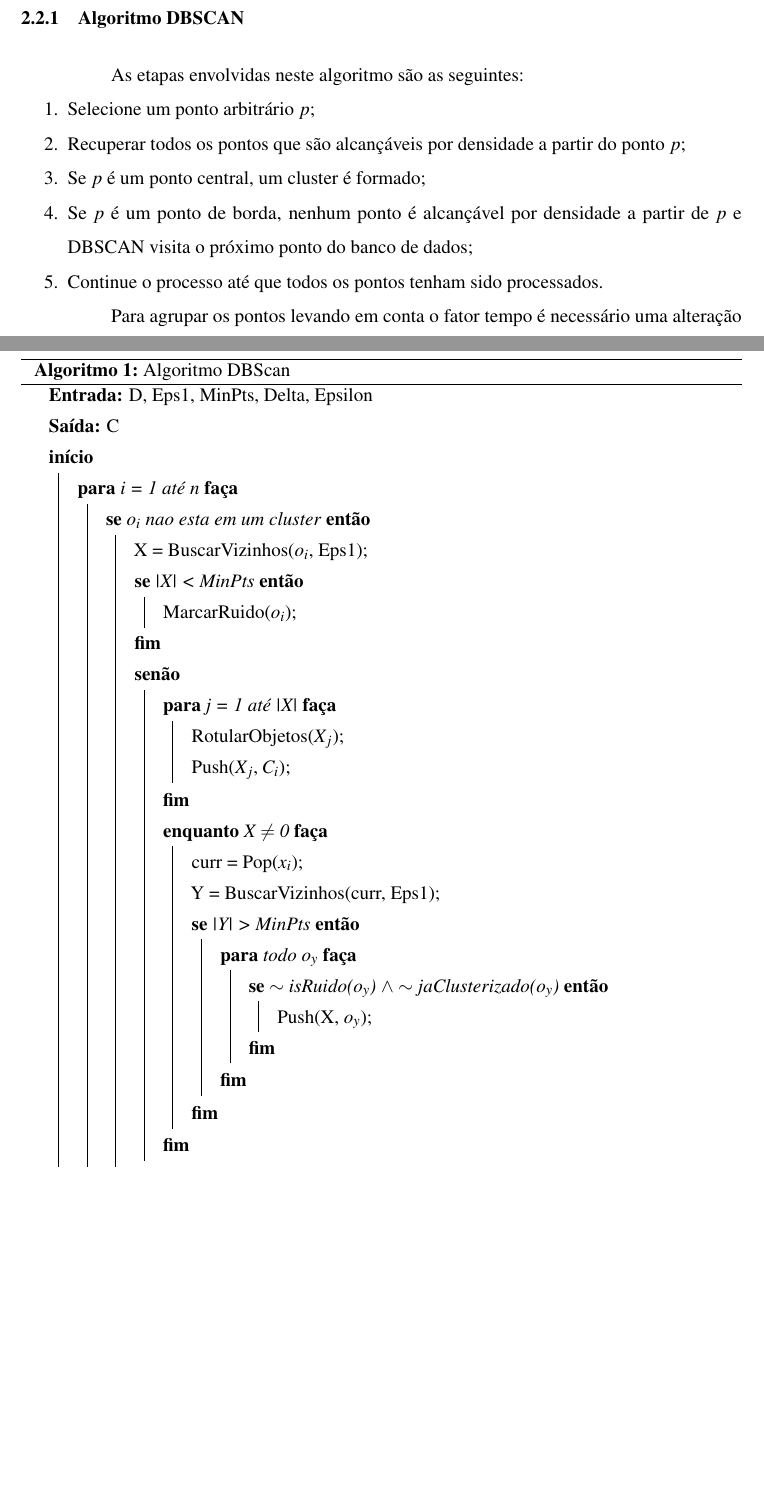
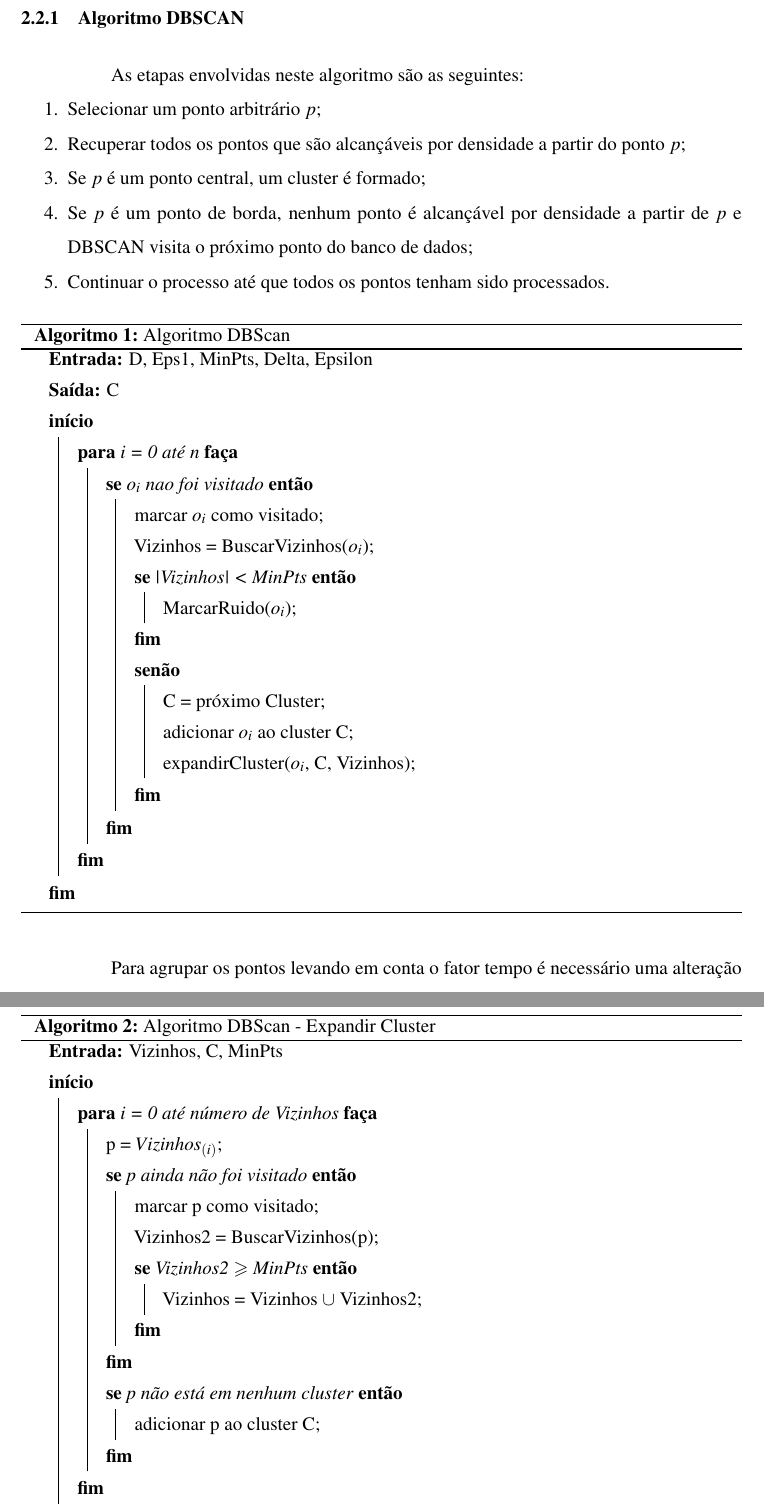
Before and after one commit to brunobc/dissertacao-dynamic, a LaTeX thesis (documento.tex, which reads elementos-textuais/estado-da-arte.tex): two parts of pages 20 and 21 of 27 before the commit and two parts of pages 20 and 21 of 28 after it, joined at a grey line, cut so that both start at the same text, the shorter picture padded with empty space. Compiled offline with pdfLaTeX.

Commit message:
Expandir cluster

```diff
--- a/elementos-textuais/estado-da-arte.tex
+++ b/elementos-textuais/estado-da-arte.tex
@@ -164,11 +164,11 @@ O DBSCAN pode utilizar R*-tree para obter um melhor desempenho, mesmo assim  a c
 As etapas envolvidas neste algoritmo são as seguintes:
 
 \begin{enumerate}
-	\item Selecione um ponto arbitrário ${p}$;
+	\item Selecionar um ponto arbitrário ${p}$;
 	\item Recuperar todos os pontos que são alcançáveis por densidade a partir do ponto ${p}$;
 	\item Se ${p}$ é um ponto central, um cluster é formado;
 	\item Se ${p}$ é um ponto de borda, nenhum ponto é alcançável por densidade a partir de ${p}$ e DBSCAN visita o próximo ponto do banco de dados;
-	\item Continue o processo até que todos os pontos tenham sido processados.
+	\item Continuar o processo até que todos os pontos tenham sido processados.
 \end{enumerate}
 
 % ver https://www.maxwell.vrac.puc-rio.br/24787/24787_6.PDF
@@ -179,30 +179,42 @@ As etapas envolvidas neste algoritmo são as seguintes:
 	\Entrada{D, Eps1, MinPts, Delta, Epsilon}
 	\Saida{C}
 	\Inicio{
-			\Para{i = 1 até n}{
-				\Se{${o_i}$ nao esta em um cluster}{
-					X = BuscarVizinhos(${o_i}$, Eps1)\;
-					\Se {|X| < MinPts}{
+			\Para{i = 0 até n}{
+				\Se{${o_i}$ nao foi visitado}{
+					marcar ${o_i}$ como visitado\;
+					Vizinhos = BuscarVizinhos(${o_i}$)\;
+					\Se {|Vizinhos| < MinPts}{
 						MarcarRuido(${o_i}$)\;
 					}
 				    \Senao{
-				    	\Para{j = 1 até |X|}{
-				    		RotularObjetos(${X_j}$)\;
-				    		Push(${X_j}$, ${C_i}$)\;
-				    	}
-			    		\Enqto{X ${\neq}$ 0}{
-			    			curr = Pop(${x_i}$)\;
-			    			Y = BuscarVizinhos(curr, Eps1)\;
-			    			\Se{|Y| > MinPts}{
-			    				\Para{todo ${o_y}$}{
-			    					\Se{${\sim}$ isRuido(${o_y}$) ${\wedge}$ ${\sim}$ jaClusterizado(${o_y}$)}{
-			    						Push(X, ${o_y}$)\;
-			    					}
-			    				}
-			    			}
-			    		}
+				    	C = próximo Cluster\;
+				    	adicionar ${o_i}$ ao cluster C\;
+				    	expandirCluster(${o_i}$, C, Vizinhos)\;
 				    }
 				}
+			}
+	}
+\end{algorithm}
+
+\begin{algorithm}[h!]
+	\SetSpacedAlgorithm
+	\caption{\label{alg:algoritmo_dbscan_exp}Algoritmo DBScan - Expandir Cluster}
+	\Entrada{Vizinhos, C, MinPts}
+	\Inicio{
+			\Para{i = 0 até número de Vizinhos}{
+				p = ${Vizinhos_{(i)}}$\;
+				\Se {p ainda não foi visitado}{
+					marcar p como visitado\;
+					Vizinhos2 = BuscarVizinhos(p)\;
+
+					\Se {Vizinhos2 ${\geqslant}$ MinPts}{
+						Vizinhos = Vizinhos ${\cup}$ Vizinhos2\;
+					}
+				}
+				\Se{p não está em nenhum cluster}{
+					adicionar p ao cluster C\;
+				}
+
 			}
 	}
 \end{algorithm}
```
Also changed, not shown: documento.pdf, elementos-textuais/estado-da-arte.tex (2 more changed lines).
